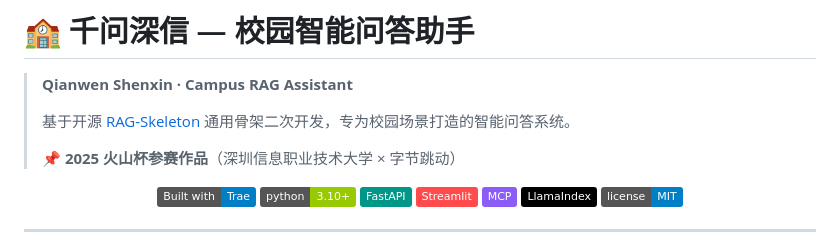
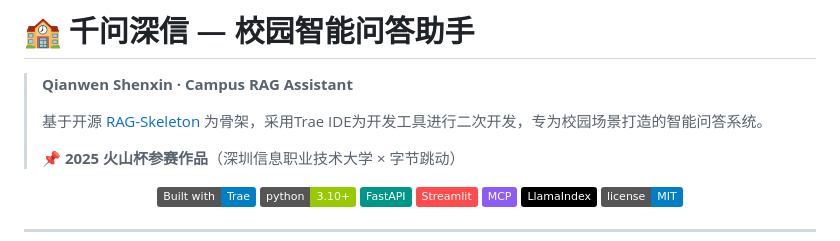
Before and after one commit to Rhine9527123/QWSuit-Campus-RAG, a Markdown page: README.md, the part around the change. Drawn GitHub-style; badges without logos.

```diff
--- a/README.md
+++ b/README.md
@@ -2,7 +2,7 @@
 
 > **Qianwen Shenxin · Campus RAG Assistant**
 >
-> 基于开源 [RAG-Skeleton](https://github.com/Rhine9527123/RAG-Skeleton) 通用骨架二次开发，专为校园场景打造的智能问答系统。
+> 基于开源 [RAG-Skeleton](https://github.com/Rhine9527123/RAG-Skeleton) 为骨架，采用Trae IDE为开发工具进行二次开发，专为校园场景打造的智能问答系统。
 >
 > 📌 **2025 火山杯参赛作品**（深圳信息职业技术大学 × 字节跳动）
 
```
